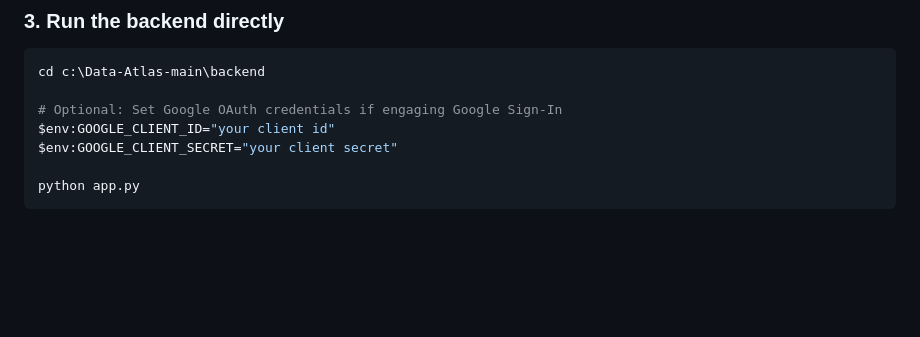
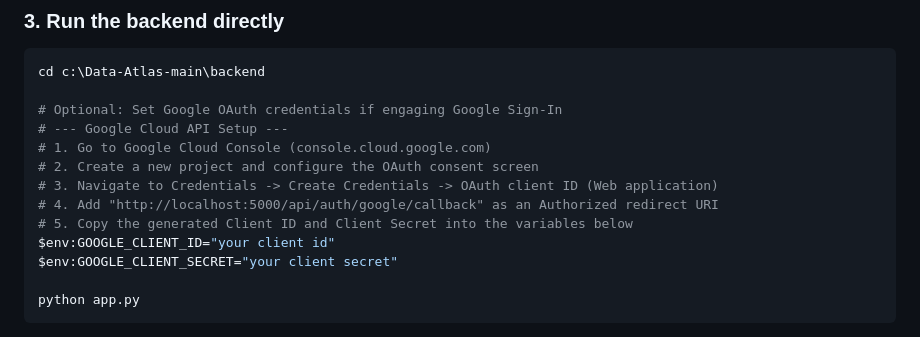
Before and after one commit to parthgithub-byte/Data-Atlas, a Markdown page: README.md, the part around the change. GitHub-like rendering; blank space fills up the shorter version.

Commit message:
Changes in project setup instructions.

```diff
--- a/README.md
+++ b/README.md
@@ -67,6 +67,12 @@ python -m pip install -r backend\requirements.txt
 cd c:\Data-Atlas-main\backend
 
 # Optional: Set Google OAuth credentials if engaging Google Sign-In
+# --- Google Cloud API Setup ---
+# 1. Go to Google Cloud Console (console.cloud.google.com)
+# 2. Create a new project and configure the OAuth consent screen
+# 3. Navigate to Credentials -> Create Credentials -> OAuth client ID (Web application)
+# 4. Add "http://localhost:5000/api/auth/google/callback" as an Authorized redirect URI
+# 5. Copy the generated Client ID and Client Secret into the variables below
 $env:GOOGLE_CLIENT_ID="your client id"
 $env:GOOGLE_CLIENT_SECRET="your client secret"
 
```
